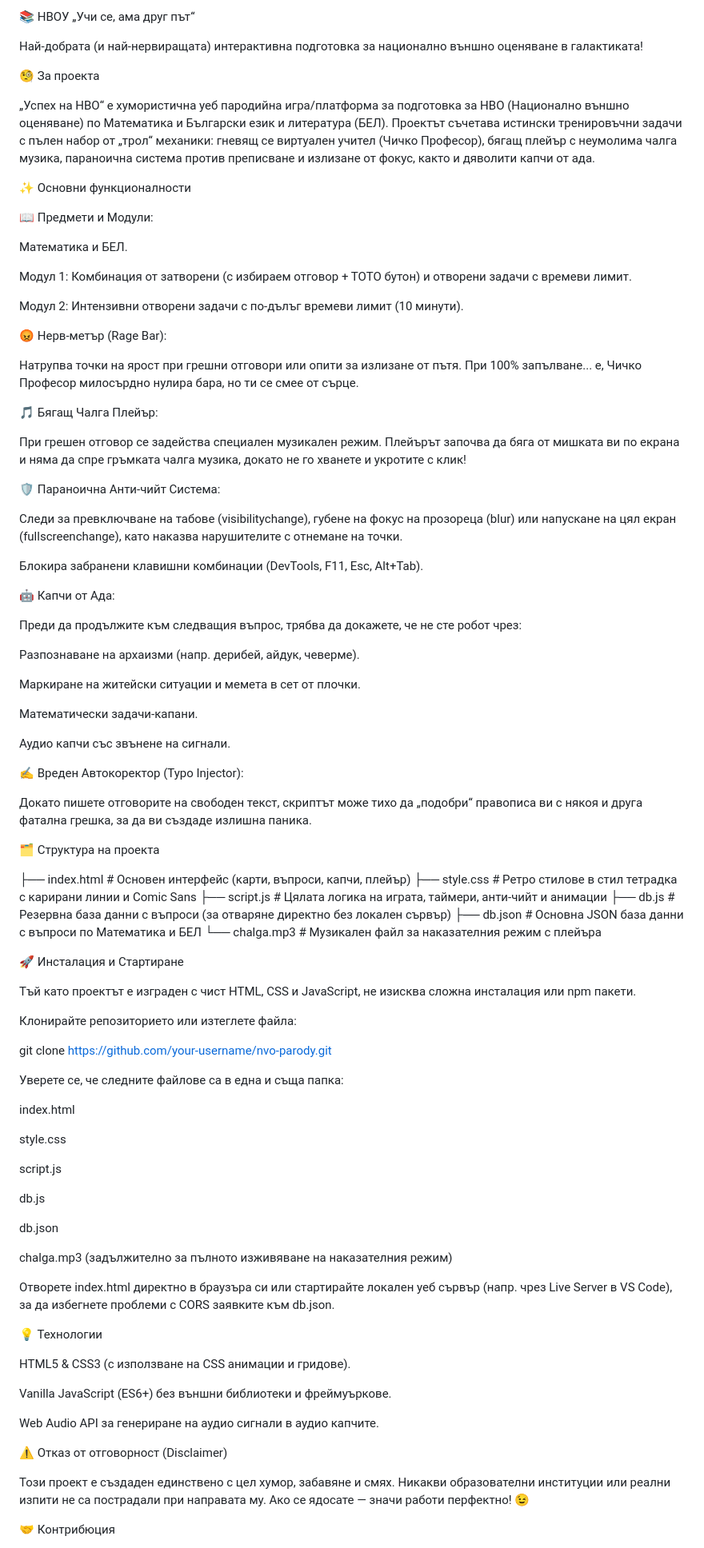
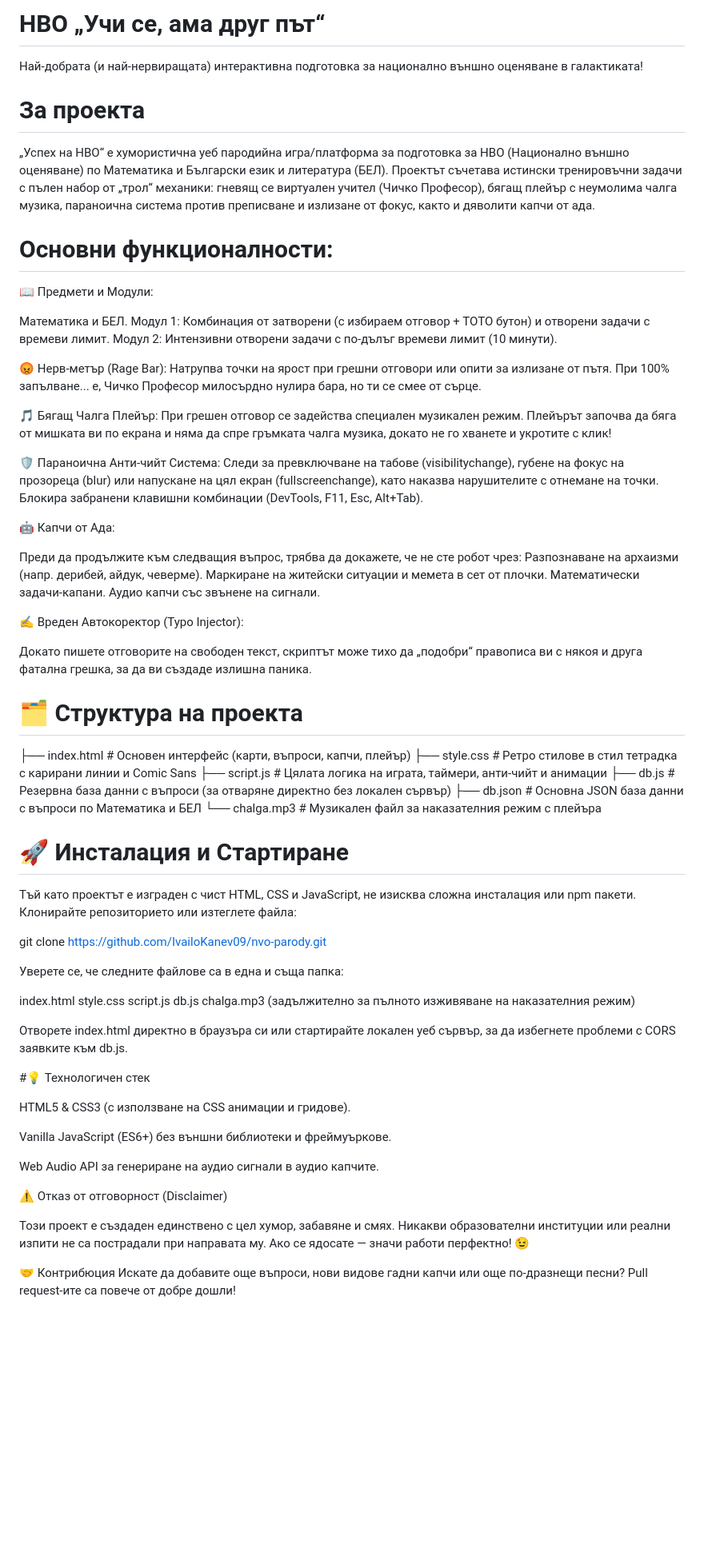
Before and after one commit to IvailoKanev09/-troll-, a Markdown page: README.md, the part around one of its changes. Shown at 80% size. Drawn GitHub-style; blank space fills up the shorter version.

Commit message:
Update README  content

```diff
--- a/README.md
+++ b/README.md
@@ -1,52 +1,41 @@
-📚 НВОУ „Учи се, ама друг път“
+# НВО „Учи се, ама друг път“
 
 Най-добрата (и най-нервиращата) интерактивна подготовка за национално външно оценяване в галактиката!
 
-🧐 За проекта
+# За проекта
 
 „Успех на НВО“ е хумористична уеб пародийна игра/платформа за подготовка за НВО (Национално външно оценяване) по Математика и Български език и литература (БЕЛ). Проектът съчетава истински тренировъчни задачи с пълен набор от „трол“ механики: гневящ се виртуален учител (Чичко Професор), бягащ плейър с неумолима чалга музика, параноична система против преписване и излизане от фокус, както и дяволити капчи от ада.
 
-✨ Основни функционалности
-
+# Основни функционалности:
 📖 Предмети и Модули:
 
 Математика и БЕЛ.
-
 Модул 1: Комбинация от затворени (с избираем отговор + ТОТО бутон) и отворени задачи с времеви лимит.
-
 Модул 2: Интензивни отворени задачи с по-дълъг времеви лимит (10 минути).
 
 😡 Нерв-метър (Rage Bar):
-
 Натрупва точки на ярост при грешни отговори или опити за излизане от пътя. При 100% запълване... е, Чичко Професор милосърдно нулира бара, но ти се смее от сърце.
 
 🎵 Бягащ Чалга Плейър:
-
 При грешен отговор се задейства специален музикален режим. Плейърът започва да бяга от мишката ви по екрана и няма да спре гръмката чалга музика, докато не го хванете и укротите с клик!
 
 🛡️ Параноична Анти-чийт Система:
-
 Следи за превключване на табове (visibilitychange), губене на фокус на прозореца (blur) или напускане на цял екран (fullscreenchange), като наказва нарушителите с отнемане на точки.
-
 Блокира забранени клавишни комбинации (DevTools, F11, Esc, Alt+Tab).
 
 🤖 Капчи от Ада:
 
 Преди да продължите към следващия въпрос, трябва да докажете, че не сте робот чрез:
-
 Разпознаване на архаизми (напр. дерибей, айдук, чеверме).
-
 Маркиране на житейски ситуации и мемета в сет от плочки.
-
 Математически задачи-капани.
-
 Аудио капчи със звънене на сигнали.
 
 ✍️ Вреден Автокоректор (Typo Injector):
 
 Докато пишете отговорите на свободен текст, скриптът може тихо да „подобри“ правописа ви с някоя и друга фатална грешка, за да ви създаде излишна паника.
 
-🗂️ Структура на проекта
+# 🗂️ Структура на проекта
 
 ├── index.html       # Основен интерфейс (карти, въпроси, капчи, плейър)
 ├── style.css        # Ретро стилове в стил тетрадка с карирани линии и Comic Sans
@@ -56,32 +45,24 @@
 └── chalga.mp3       # Музикален файл за наказателния режим с плейъра
 
 
-🚀 Инсталация и Стартиране
+# 🚀 Инсталация и Стартиране
 
 Тъй като проектът е изграден с чист HTML, CSS и JavaScript, не изисква сложна инсталация или npm пакети.
-
 Клонирайте репозиторието или изтеглете файла:
 
-git clone https://github.com/your-username/nvo-parody.git
-
+git clone https://github.com/IvailoKanev09/nvo-parody.git
 
 Уверете се, че следните файлове са в една и съща папка:
 
 index.html
-
 style.css
-
 script.js
-
 db.js
-
-db.json
-
 chalga.mp3 (задължително за пълното изживяване на наказателния режим)
 
-Отворете index.html директно в браузъра си или стартирайте локален уеб сървър (напр. чрез Live Server в VS Code), за да избегнете проблеми с CORS заявките към db.json.
+Отворете index.html директно в браузъра си или стартирайте локален уеб сървър, за да избегнете проблеми с CORS заявките към db.js.
 
-💡 Технологии
+#💡 Технологичен стек
 
 HTML5 & CSS3 (с използване на CSS анимации и гридове).
 
@@ -94,4 +75,5 @@ Web Audio API за генериране на аудио сигнали в ауд
 Този проект е създаден единствено с цел хумор, забавяне и смях. Никакви образователни институции или реални изпити не са пострадали при направата му. Ако се ядосате — значи работи перфектно! 😉
 
 🤝 Контрибюция
+Искате да добавите още въпроси, нови видове гадни капчи или още по-дразнещи песни? Pull request-ите са повече от добре дошли!
 
```
Also changed, not shown: other parts of README.md (+1 -1 lines).
